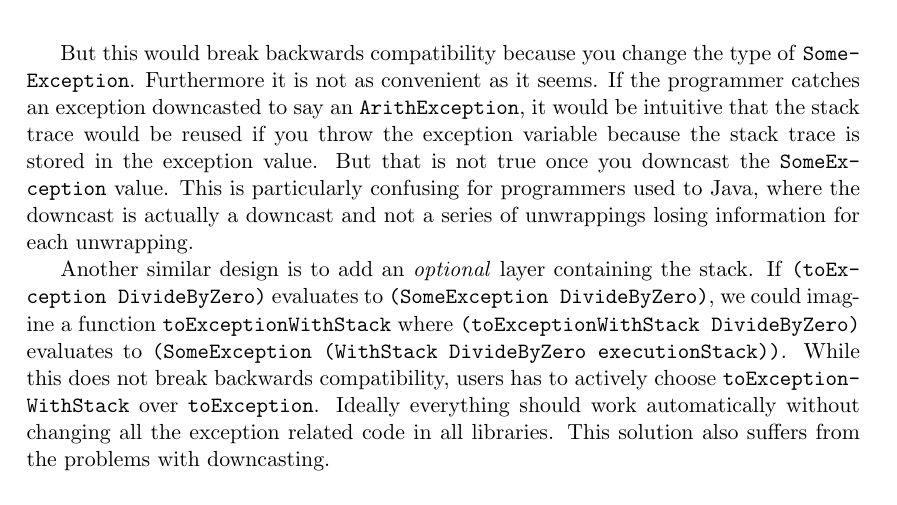
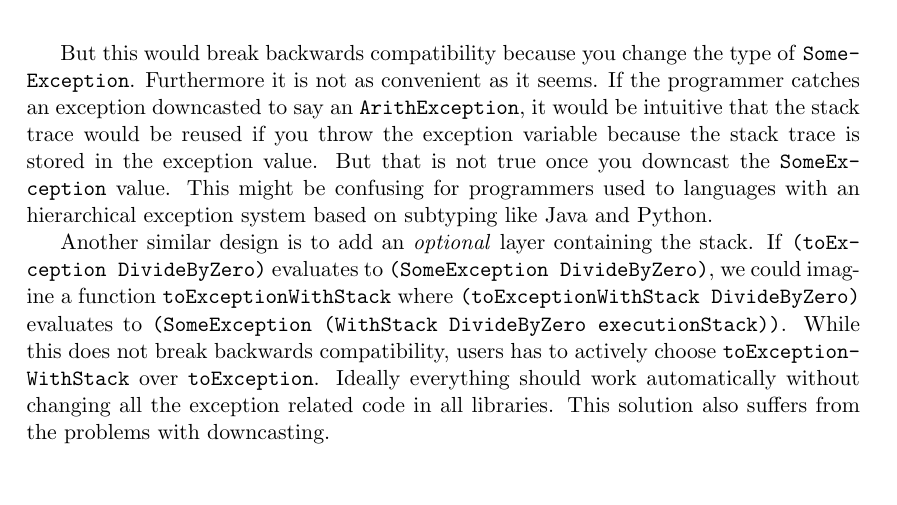
Before and after one commit to Tarrasch/exjobb, a LaTeX thesis (report/main.tex, which reads report/include/haskell-interface.tex): part of page 55 of 68, cut so that both start at the same text. Compiled offline with pdfLaTeX.

Commit message:
Fix TODO

```diff
--- a/report/include/haskell-interface.tex
+++ b/report/include/haskell-interface.tex
@@ -477,9 +469,9 @@ seems. If the programmer catches an exception downcasted to say an
 \texttt{ArithException}, it would be intuitive that the stack trace
 would be reused if you throw the exception variable because the stack
 trace is stored in the exception value. But that is not true once you
-downcast the \texttt{SomeException} value. This is particularly confusing for
-programmers used to Java, where the downcast is actually a downcast and
-not a series of unwrappings losing information for each unwrapping.
+downcast the \texttt{SomeException} value. This might be confusing for
+programmers used to languages with an hierarchical exception system based on
+subtyping like Java and Python.
 
 % TODO (peter):
 % > Another similar design is to add an optional layer containing the
```
Also changed, not shown: report/include/haskell-interface.tex (8 more changed lines).
